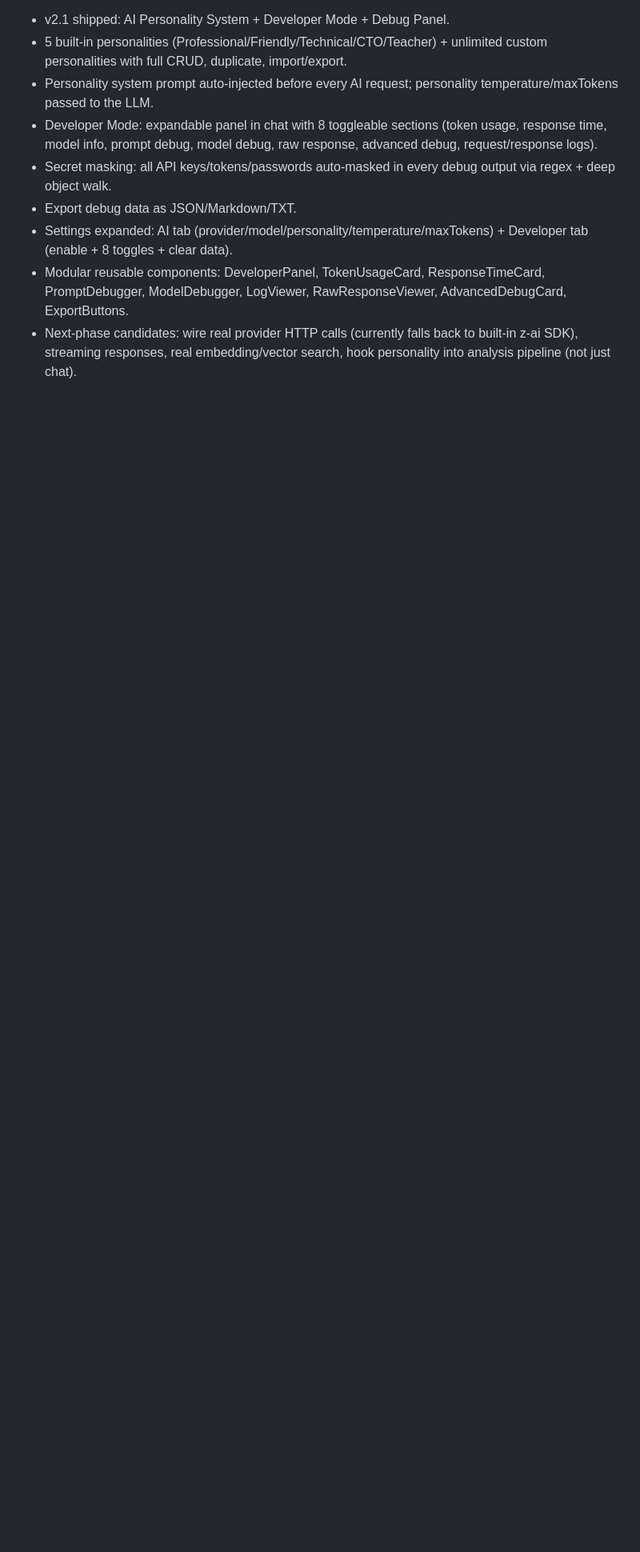
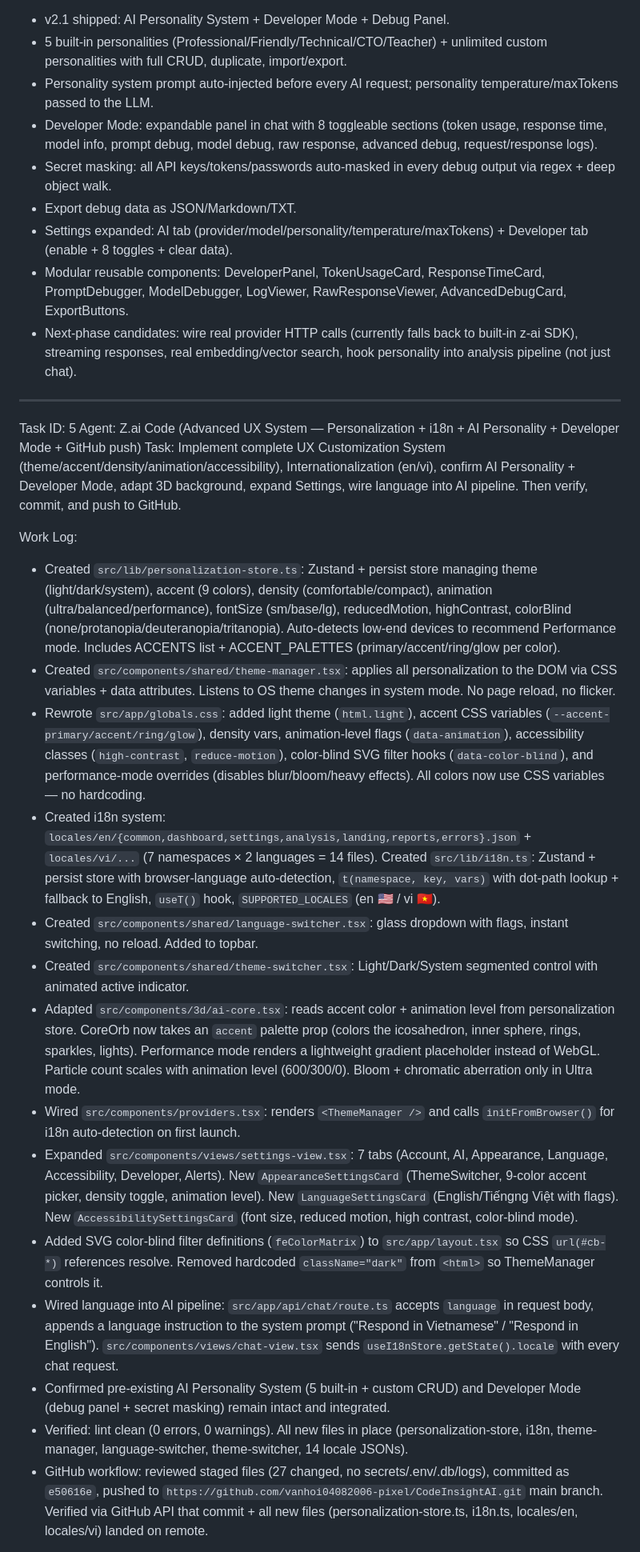
Before and after one commit to vanhoi04082006-pixel/CodeInsightAI, a Markdown page: worklog.md, the part around one of its changes. Shown at 80% size. Rendered like a GitHub page; blank space fills up the shorter version.

Commit message:
9a329a75-12b1-4b6c-b2c9-280801e4e6b3

```diff
--- a/worklog.md
+++ b/worklog.md
@@ -233,3 +233,25 @@ Stage Summary:
 - Settings expanded: AI tab (provider/model/personality/temperature/maxTokens) + Developer tab (enable + 8 toggles + clear data).
 - Modular reusable components: DeveloperPanel, TokenUsageCard, ResponseTimeCard, PromptDebugger, ModelDebugger, LogViewer, RawResponseViewer, AdvancedDebugCard, ExportButtons.
 - Next-phase candidates: wire real provider HTTP calls (currently falls back to built-in z-ai SDK), streaming responses, real embedding/vector search, hook personality into analysis pipeline (not just chat).
+
+---
+Task ID: 5
+Agent: Z.ai Code (Advanced UX System — Personalization + i18n + AI Personality + Developer Mode + GitHub push)
+Task: Implement complete UX Customization System (theme/accent/density/animation/accessibility), Internationalization (en/vi), confirm AI Personality + Developer Mode, adapt 3D background, expand Settings, wire language into AI pipeline. Then verify, commit, and push to GitHub.
+
+Work Log:
+- Created `src/lib/personalization-store.ts`: Zustand + persist store managing theme (light/dark/system), accent (9 colors), density (comfortable/compact), animation (ultra/balanced/performance), fontSize (sm/base/lg), reducedMotion, highContrast, colorBlind (none/protanopia/deuteranopia/tritanopia). Auto-detects low-end devices to recommend Performance mode. Includes ACCENTS list + ACCENT_PALETTES (primary/accent/ring/glow per color).
+- Created `src/components/shared/theme-manager.tsx`: applies all personalization to the DOM via CSS variables + data attributes. Listens to OS theme changes in system mode. No page reload, no flicker.
+- Rewrote `src/app/globals.css`: added light theme (`html.light`), accent CSS variables (`--accent-primary/accent/ring/glow`), density vars, animation-level flags (`data-animation`), accessibility classes (`high-contrast`, `reduce-motion`), color-blind SVG filter hooks (`data-color-blind`), and performance-mode overrides (disables blur/bloom/heavy effects). All colors now use CSS variables — no hardcoding.
+- Created i18n system: `locales/en/{common,dashboard,settings,analysis,landing,reports,errors}.json` + `locales/vi/...` (7 namespaces × 2 languages = 14 files). Created `src/lib/i18n.ts`: Zustand + persist store with browser-language auto-detection, `t(namespace, key, vars)` with dot-path lookup + fallback to English, `useT()` hook, `SUPPORTED_LOCALES` (en 🇺🇸 / vi 🇻🇳).
+- Created `src/components/shared/language-switcher.tsx`: glass dropdown with flags, instant switching, no reload. Added to topbar.
+- Created `src/components/shared/theme-switcher.tsx`: Light/Dark/System segmented control with animated active indicator.
+- Adapted `src/components/3d/ai-core.tsx`: reads accent color + animation level from personalization store. CoreOrb now takes an `accent` palette prop (colors the icosahedron, inner sphere, rings, sparkles, lights). Performance mode renders a lightweight gradient placeholder instead of WebGL. Particle count scales with animation level (600/300/0). Bloom + chromatic aberration only in Ultra mode.
+- Wired `src/components/providers.tsx`: renders `<ThemeManager />` and calls `initFromBrowser()` for i18n auto-detection on first launch.
+- Expanded `src/components/views/settings-view.tsx`: 7 tabs (Account, AI, Appearance, Language, Accessibility, Developer, Alerts). New `AppearanceSettingsCard` (ThemeSwitcher, 9-color accent picker, density toggle, animation level). New `LanguageSettingsCard` (English/Tiếngng Việt with flags). New `AccessibilitySettingsCard` (font size, reduced motion, high contrast, color-blind mode).
+- Added SVG color-blind filter definitions (`feColorMatrix`) to `src/app/layout.tsx` so CSS `url(#cb-*)` references resolve. Removed hardcoded `className="dark"` from `<html>` so ThemeManager controls it.
+- Wired language into AI pipeline: `src/app/api/chat/route.ts` accepts `language` in request body, appends a language instruction to the system prompt ("Respond in Vietnamese" / "Respond in English"). `src/components/views/chat-view.tsx` sends `useI18nStore.getState().locale` with every chat request.
+- Confirmed pre-existing AI Personality System (5 built-in + custom CRUD) and Developer Mode (debug panel + secret masking) remain intact and integrated.
+- Verified: lint clean (0 errors, 0 warnings). All new files in place (personalization-store, i18n, theme-manager, language-switcher, theme-switcher, 14 locale JSONs).
+- GitHub workflow: reviewed staged files (27 changed, no secrets/.env/.db/logs), committed as `e50616e`, pushed to `https://github.com/vanhoi04082006-pixel/CodeInsightAI.git` main branch. Verified via GitHub API that commit + all new files (personalization-store.ts, i18n.ts, locales/en, locales/vi) landed on remote.
+
```
Also changed, not shown: other parts of worklog.md (+10 -0 lines).
